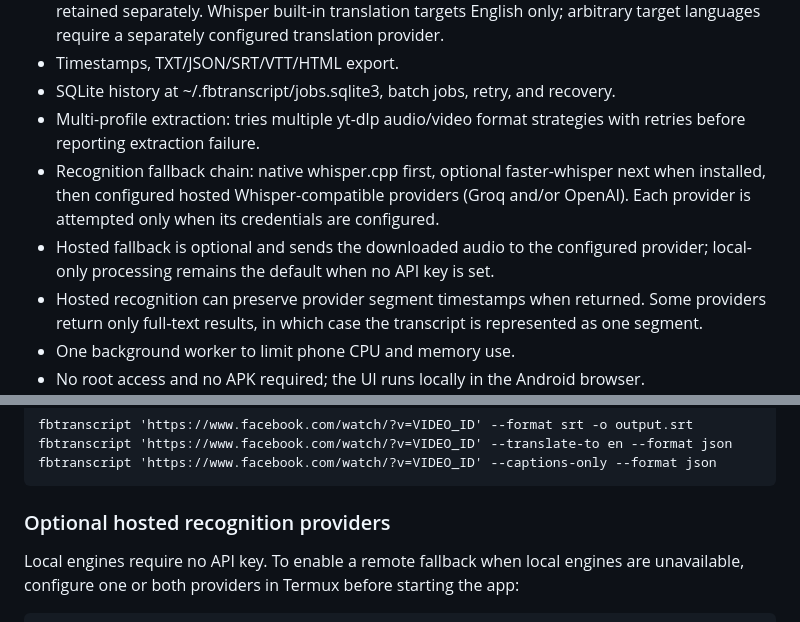
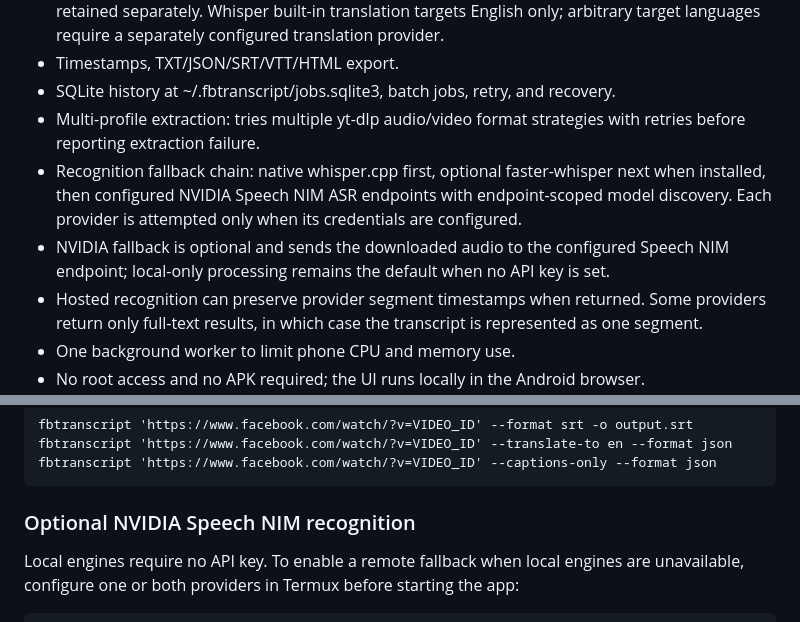
Before and after one commit to galaxyuniversity900-oss/Facebook-Transcript-API-FBTranscript, a Markdown page: README.md, 2 parts joined by grey strips. Rendered like a GitHub page.

Commit message:
Document NVIDIA Speech NIM setup and discovery

```diff
--- a/README.md
+++ b/README.md
@@ -33,8 +33,8 @@ The Whisper setup compiles whisper.cpp locally and downloads a model. It require
 - Timestamps, TXT/JSON/SRT/VTT/HTML export.
 - SQLite history at ~/.fbtranscript/jobs.sqlite3, batch jobs, retry, and recovery.
 - Multi-profile extraction: tries multiple yt-dlp audio/video format strategies with retries before reporting extraction failure.
-- Recognition fallback chain: native whisper.cpp first, optional faster-whisper next when installed, then configured hosted Whisper-compatible providers (Groq and/or OpenAI). Each provider is attempted only when its credentials are configured.
-- Hosted fallback is optional and sends the downloaded audio to the configured provider; local-only processing remains the default when no API key is set.
+- Recognition fallback chain: native whisper.cpp first, optional faster-whisper next when installed, then configured NVIDIA Speech NIM ASR endpoints with endpoint-scoped model discovery. Each provider is attempted only when its credentials are configured.
+- NVIDIA fallback is optional and sends the downloaded audio to the configured Speech NIM endpoint; local-only processing remains the default when no API key is set.
 - Hosted recognition can preserve provider segment timestamps when returned. Some providers return only full-text results, in which case the transcript is represented as one segment.
 - One background worker to limit phone CPU and memory use.
 - No root access and no APK required; the UI runs locally in the Android browser.
@@ -58,7 +58,7 @@ Optional desktop faster-whisper:
     fbtranscript 'https://www.facebook.com/watch/?v=VIDEO_ID' --translate-to en --format json
     fbtranscript 'https://www.facebook.com/watch/?v=VIDEO_ID' --captions-only --format json
 
-### Optional hosted recognition providers
+### Optional NVIDIA Speech NIM recognition
 
 Local engines require no API key. To enable a remote fallback when local engines are unavailable, configure one or both providers in Termux before starting the app:
 
```
